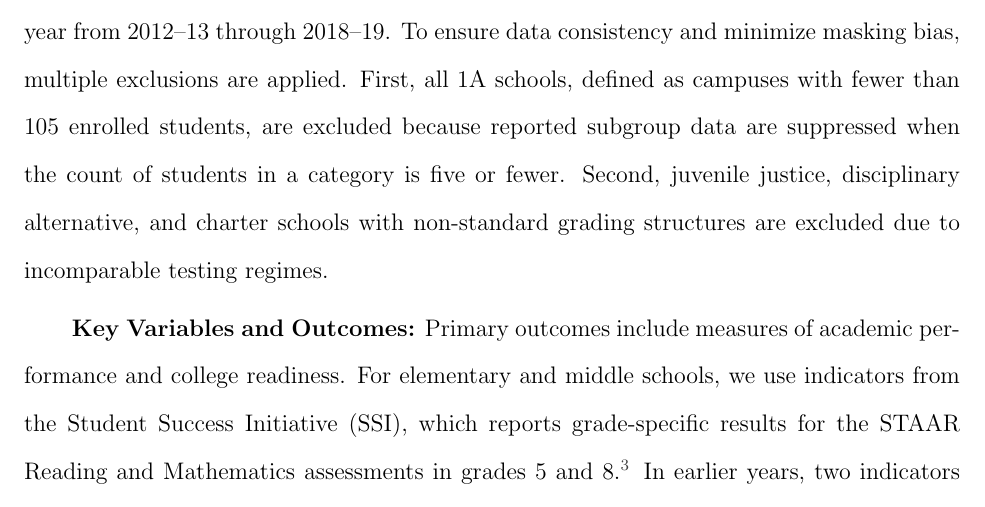
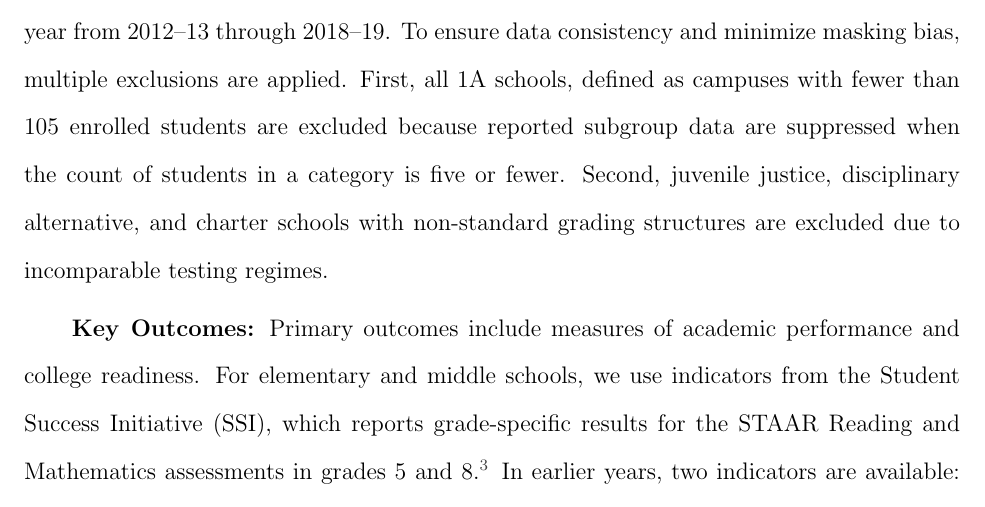
Before and after one commit to atwest2/West-ECON603, a LaTeX document (Data/Data.tex): part of page 2 of 3, cut so that both start at the same text. Compiled offline with pdfLaTeX.

Commit message:
data update 2

```diff
--- a/Data/Data.tex
+++ b/Data/Data.tex
@@ -14,9 +14,9 @@
 
 \textbf{Contents of the Data Sets:} TAPR reports disaggregated outcomes for several student subgroups based on race, gender, and socioeconomic status. The data include student counts, academic performance indicators, attendance rates, dropout rates, and college readiness metrics. E-Rate data includes each school's funding requests, vendor information, approved amounts, and discount percentages.\footnote{The Universal Service Administrative Company (USAC) and the Federal Communications Commission (FCC) require an upfront competitive bidding period of at least 28 days for both Category One and Category Two services.} E-Rate funding is divided into two service categories: Category One, which covers data transmission services and internet access, and Category Two, which covers internal connections (IC), managed internal broadband services (MIBS), and basic maintenance of internal connections (BMIC). Discounts are determined by the percentage of students in each school district which are eligible for the National School Lunch Program (NSLP) and by rural or urban location. The highest tier, districts with at least 75\% of students eligible for NSLP, receive a 90\% discount for Category One services and an 85\% discount for Category Two services.
 
-\textbf{Sample Restrictions and Unit of Analysis:} The unit of analysis is the individual school-year. The sample includes all public schools in Texas that appear in TAPR for every year from 2012--13 through 2018--19. To ensure data consistency and minimize masking bias, multiple exclusions are applied. First, all 1A schools, defined as campuses with fewer than 105 enrolled students, are excluded because reported subgroup data are suppressed when the count of students in a category is five or fewer. Second, juvenile justice, disciplinary alternative, and charter schools with non-standard grading structures are excluded due to incomparable testing regimes.
+\textbf{Sample Restrictions and Unit of Analysis:} The unit of analysis is the individual school-year. The sample includes all public schools in Texas that appear in TAPR for every year from 2012--13 through 2018--19. To ensure data consistency and minimize masking bias, multiple exclusions are applied. First, all 1A schools, defined as campuses with fewer than 105 enrolled students are excluded because reported subgroup data are suppressed when the count of students in a category is five or fewer. Second, juvenile justice, disciplinary alternative, and charter schools with non-standard grading structures are excluded due to incomparable testing regimes.
 
-\textbf{Key Variables and Outcomes:} Primary outcomes include measures of academic performance and college readiness. For elementary and middle schools, we use indicators from the Student Success Initiative (SSI), which reports grade-specific results for the STAAR Reading and Mathematics assessments in grades 5 and 8.\footnote{The 2012--13 school year was the first year the STAAR system replaced the previous Texas Assessment of Knowledge and Skills (TAKS).} In earlier years, two indicators are available: (i) Index 1: Performance, Level II Phase 1, which captures the share of students meeting the minimum satisfactory standard, and (ii) Students Requiring Accelerated Instruction, which identifies the proportion of students below the passing threshold mandated for remediation.\footnote{Students failing to meet the passing standard on STAAR Reading or Mathematics are required to receive accelerated instruction per section 28.0211 of the Texas Education Code and may be retained if not promoted by a Grade Placement Committee (GPC).} The first indicator can be interpreted as analogous to the later “Meeting Approaches Grade Level” measure, while the second indicator is consistent across years.
+\textbf{Key Outcomes:} Primary outcomes include measures of academic performance and college readiness. For elementary and middle schools, we use indicators from the Student Success Initiative (SSI), which reports grade-specific results for the STAAR Reading and Mathematics assessments in grades 5 and 8.\footnote{The 2012--13 school year was the first year the STAAR system replaced the previous Texas Assessment of Knowledge and Skills (TAKS).} In earlier years, two indicators are available: (i) Index 1: Performance, Level II Phase 1, which captures the share of students meeting the minimum satisfactory standard, and (ii) Students Requiring Accelerated Instruction, which identifies the proportion of students below the passing threshold mandated for remediation.\footnote{Students failing to meet the passing standard on STAAR Reading or Mathematics are required to receive accelerated instruction per section 28.0211 of the Texas Education Code and may be retained if not promoted by a Grade Placement Committee (GPC).} The first indicator can be interpreted as analogous to the later “Meeting Approaches Grade Level” measure, while the second indicator is consistent across years.
 
 For high school students, outcomes include SAT/ACT participation and proficiency, attendance rates, dropout rates, college readiness metrics such as the percentage meeting readiness in Reading, Mathematics, or Both, and AP/IB participation and performance, which are available in increasing detail over time.\footnote{Because of time constraints, I am still working on identifying consistent measures across years for these outcomes, similar to the approach used for SSI.} Demographic controls include the percentage of students who are economically disadvantaged, measured consistently across years as the share of students eligible for free or reduced-price lunch, the same measure used by USAC to determine E-Rate discount rates.
 
```
